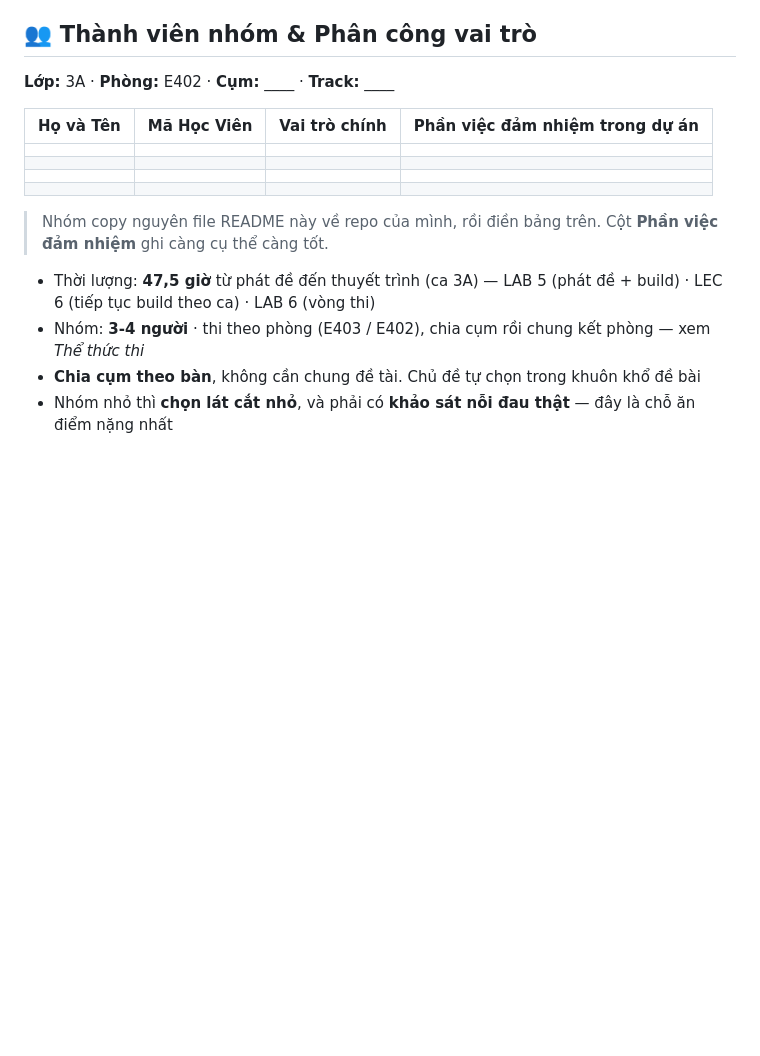
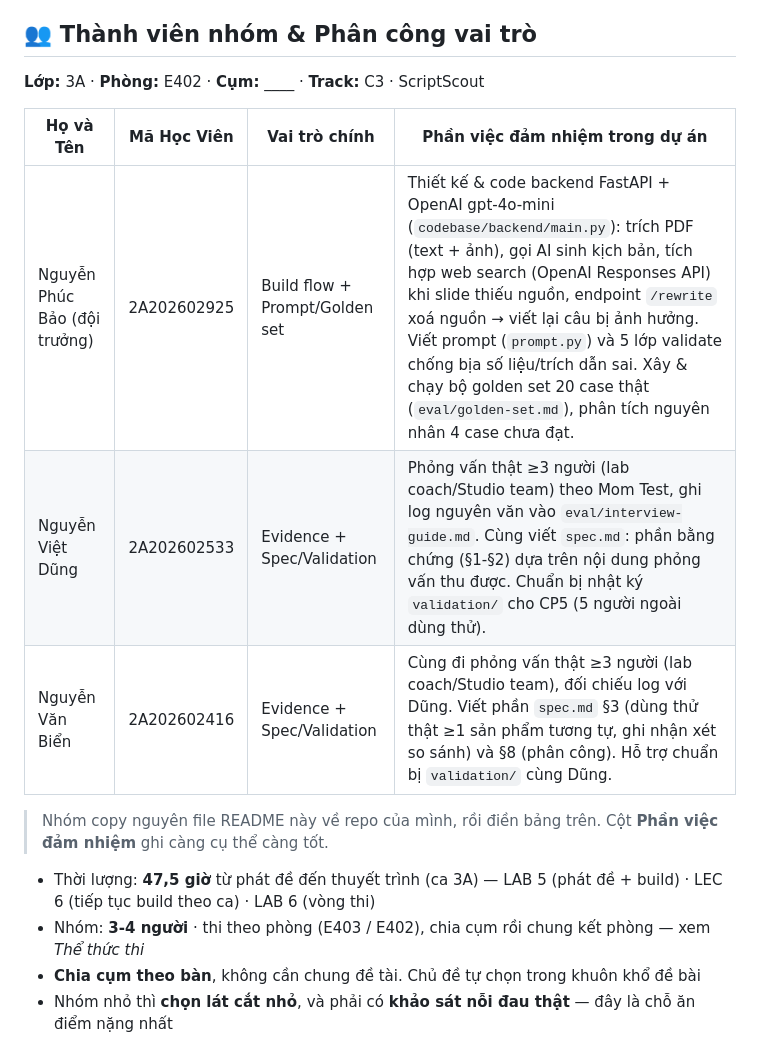
Before and after one commit to PhucBao1/K4-3A-E402-ScoutX, a Markdown page: README.md, the part around the change. GitHub-like rendering; blank space fills up the shorter version.

Commit message:
Fill team member table in README

```diff
--- a/README.md
+++ b/README.md
@@ -4,14 +4,13 @@
 
 ## 👥 Thành viên nhóm & Phân công vai trò
 
-**Lớp:** 3A · **Phòng:** E402 · **Cụm:** ____ · **Track:** ____
+**Lớp:** 3A · **Phòng:** E402 · **Cụm:** ____ · **Track:** C3 · ScriptScout
 
 | Họ và Tên | Mã Học Viên | Vai trò chính | Phần việc đảm nhiệm trong dự án |
 |---|---|---|---|
-|  |  |  |  |
-|  |  |  |  |
-|  |  |  |  |
-|  |  |  |  |
+| Nguyễn Phúc Bảo (đội trưởng) | 2A202602925 | Build flow + Prompt/Golden set | Thiết kế & code backend FastAPI + OpenAI gpt-4o-mini (`codebase/backend/main.py`): trích PDF (text + ảnh), gọi AI sinh kịch bản, tích hợp web search (OpenAI Responses API) khi slide thiếu nguồn, endpoint `/rewrite` xoá nguồn → viết lại câu bị ảnh hưởng. Viết prompt (`prompt.py`) và 5 lớp validate chống bịa số liệu/trích dẫn sai. Xây & chạy bộ golden set 20 case thật (`eval/golden-set.md`), phân tích nguyên nhân 4 case chưa đạt. |
+| Nguyễn Việt Dũng | 2A202602533 | Evidence + Spec/Validation | Phỏng vấn thật ≥3 người (lab coach/Studio team) theo Mom Test, ghi log nguyên văn vào `eval/interview-guide.md`. Cùng viết `spec.md`: phần bằng chứng (§1-§2) dựa trên nội dung phỏng vấn thu được. Chuẩn bị nhật ký `validation/` cho CP5 (5 người ngoài dùng thử). |
+| Nguyễn Văn Biển | 2A202602416 | Evidence + Spec/Validation | Cùng đi phỏng vấn thật ≥3 người (lab coach/Studio team), đối chiếu log với Dũng. Viết phần `spec.md` §3 (dùng thử thật ≥1 sản phẩm tương tự, ghi nhận xét so sánh) và §8 (phân công). Hỗ trợ chuẩn bị `validation/` cùng Dũng. |
 
 > Nhóm copy nguyên file README này về repo của mình, rồi điền bảng trên. Cột **Phần việc đảm nhiệm** ghi càng cụ thể càng tốt.
 
```
